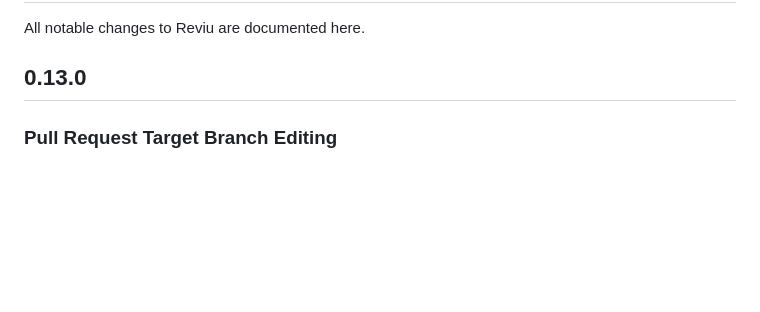
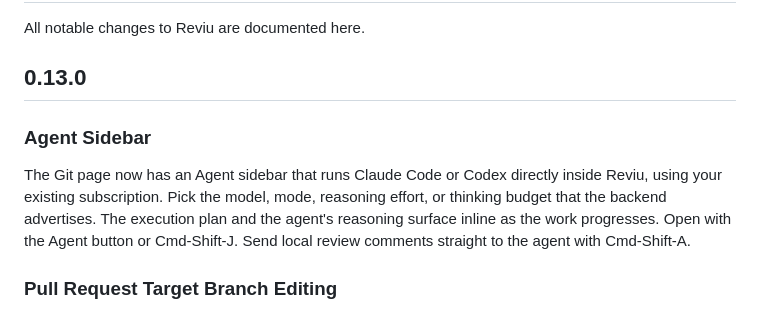
Before and after one commit to reviu-dev/reviu, a Markdown page: CHANGELOG.md, the part around the change. Rendered like a GitHub page; blank space fills up the shorter version.

Commit message:
chore: update changelog

```diff
--- a/CHANGELOG.md
+++ b/CHANGELOG.md
@@ -3,6 +3,10 @@
 All notable changes to Reviu are documented here.
 
 ## 0.13.0
+
+### Agent Sidebar
+
+The Git page now has an Agent sidebar that runs Claude Code or Codex directly inside Reviu, using your existing subscription. Pick the model, mode, reasoning effort, or thinking budget that the backend advertises. The execution plan and the agent's reasoning surface inline as the work progresses. Open with the Agent button or Cmd-Shift-J. Send local review comments straight to the agent with Cmd-Shift-A.
 
 ### Pull Request Target Branch Editing
 
```
